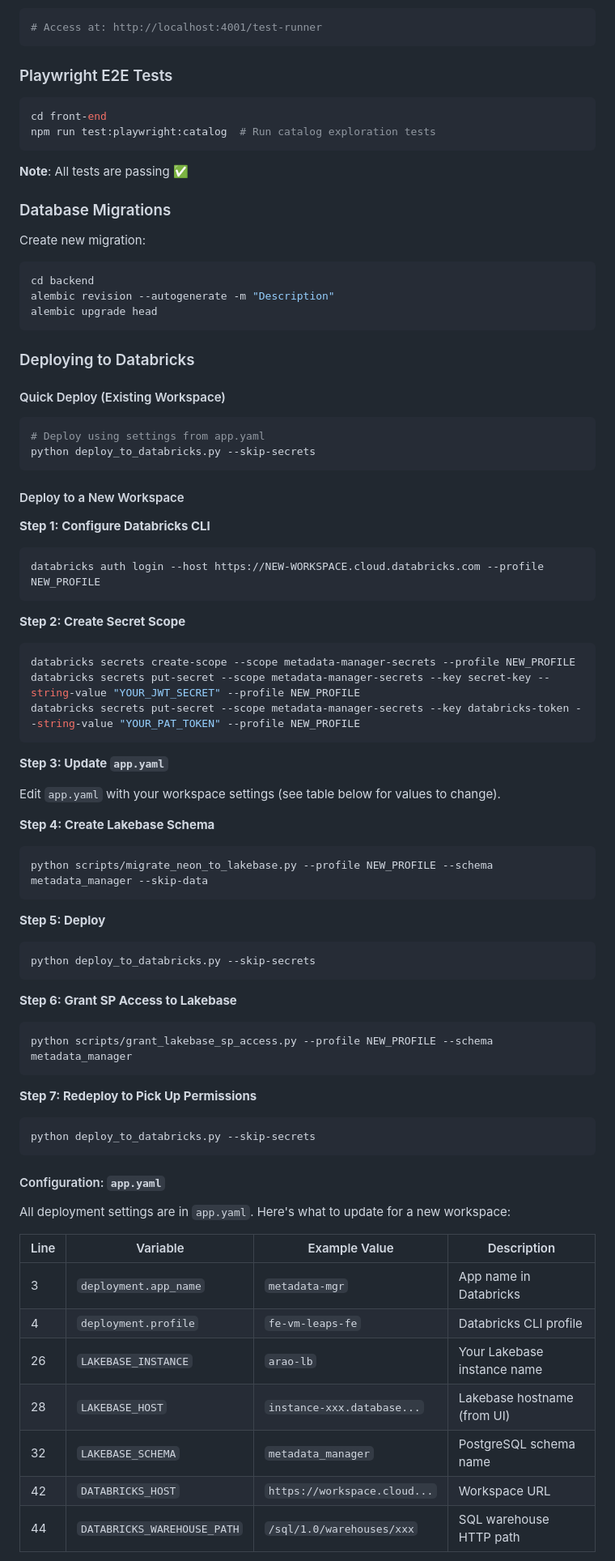
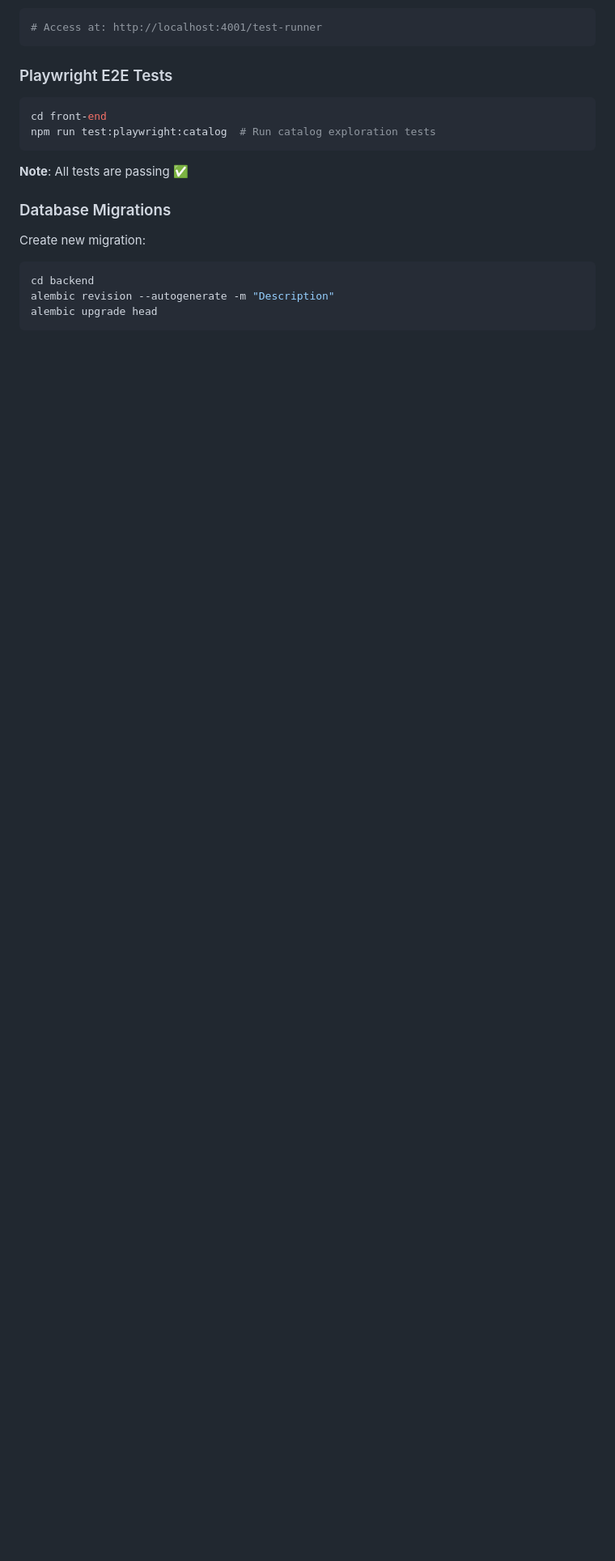
Before and after one commit to honnuanand/Databricks-Metadata-Manager, a Markdown page: README.md, the part around one of its changes. Shown at 81% size. GitHub-like rendering; blank space fills up the shorter version.

````diff
--- a/README.md
+++ b/README.md
@@ -394,64 +450,3 @@ alembic revision --autogenerate -m "Description"
 alembic upgrade head
 ```
 
-### Deploying to Databricks
-
-#### Quick Deploy (Existing Workspace)
-
-```bash
-# Deploy using settings from app.yaml
-python deploy_to_databricks.py --skip-secrets
-```
-
-#### Deploy to a New Workspace
-
-**Step 1: Configure Databricks CLI**
-```bash
-databricks auth login --host https://NEW-WORKSPACE.cloud.databricks.com --profile NEW_PROFILE
-```
-
-**Step 2: Create Secret Scope**
-```bash
-databricks secrets create-scope --scope metadata-manager-secrets --profile NEW_PROFILE
-databricks secrets put-secret --scope metadata-manager-secrets --key secret-key --string-value "YOUR_JWT_SECRET" --profile NEW_PROFILE
-databricks secrets put-secret --scope metadata-manager-secrets --key databricks-token --string-value "YOUR_PAT_TOKEN" --profile NEW_PROFILE
-```
-
-**Step 3: Update `app.yaml`**
-
-Edit `app.yaml` with your workspace settings (see table below for values to change).
-
-**Step 4: Create Lakebase Schema**
-```bash
-python scripts/migrate_neon_to_lakebase.py --profile NEW_PROFILE --schema metadata_manager --skip-data
-```
-
-**Step 5: Deploy**
-```bash
-python deploy_to_databricks.py --skip-secrets
-```
-
-**Step 6: Grant SP Access to Lakebase**
-```bash
-python scripts/grant_lakebase_sp_access.py --profile NEW_PROFILE --schema metadata_manager
-```
-
-**Step 7: Redeploy to Pick Up Permissions**
-```bash
-python deploy_to_databricks.py --skip-secrets
-```
-
-#### Configuration: `app.yaml`
-
-All deployment settings are in `app.yaml`. Here's what to update for a new workspace:
-
-| Line | Variable | Example Value | Description |
-|------|----------|---------------|-------------|
-| 3 | `deployment.app_name` | `metadata-mgr` | App name in Databricks |
-| 4 | `deployment.profile` | `fe-vm-leaps-fe` | Databricks CLI profile |
-| 26 | `LAKEBASE_INSTANCE` | `arao-lb` | Your Lakebase instance name |
-| 28 | `LAKEBASE_HOST` | `instance-xxx.database...` | Lakebase hostname (from UI) |
-| 32 | `LAKEBASE_SCHEMA` | `metadata_manager` | PostgreSQL schema name |
-| 42 | `DATABRICKS_HOST` | `https://workspace.cloud...` | Workspace URL |
-| 44 | `DATABRICKS_WAREHOUSE_PATH` | `/sql/1.0/warehouses/xxx` | SQL warehouse HTTP path |
-
````
Also changed, not shown: other parts of README.md (+60 -35 lines).
